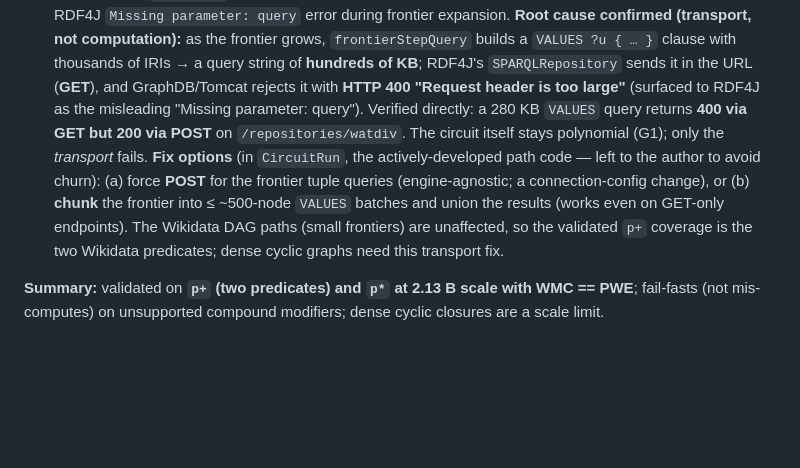
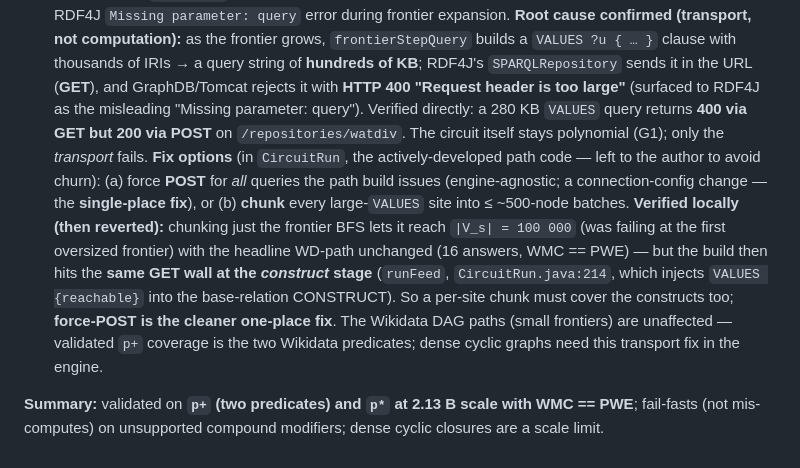
Before and after one commit to 0sidewalkenforcer0/SPARQLcirc, a Markdown page: reference/PATH_VARIANTS.md, the part around the change. Drawn GitHub-style; blank space fills up the shorter version.

Commit message:
friendOf+ bug: verified fix recipe (force-POST); engine change reverted (author's code)
Verified locally then reverted: chunking the frontier BFS lets it reach |V_s|=100000
(was failing at the first oversized frontier), headline WD-path unchanged (16 ans,
WMC==PWE) - but the build then hits the same GET wall at the CONSTRUCT stage
(runFeed, CircuitRun.java:214, base-relation VALUES{reachable}). So force-POST for
all path-build queries is the clean one-place fix (vs chunking every VALUES site).
Left the engine change to the author (active path code); documented the verified
recipe in PATH_VARIANTS.md. Headline Wikidata DAG paths unaffected.

```diff
--- a/reference/PATH_VARIANTS.md
+++ b/reference/PATH_VARIANTS.md
@@ -77,10 +77,15 @@ check the circuit builds with correct WMC. All on the current jar; `WMC==PWE` sa
   RDF4J as the misleading "Missing parameter: query"). Verified directly: a 280 KB `VALUES` query returns
   **400 via GET but 200 via POST** on `/repositories/watdiv`. The circuit itself stays polynomial (G1);
   only the *transport* fails. **Fix options** (in `CircuitRun`, the actively-developed path code — left to
-  the author to avoid churn): (a) force **POST** for the frontier tuple queries (engine-agnostic; a
-  connection-config change), or (b) **chunk** the frontier into ≤ ~500-node `VALUES` batches and union the
-  results (works even on GET-only endpoints). The Wikidata DAG paths (small frontiers) are unaffected, so
-  the validated `p+` coverage is the two Wikidata predicates; dense cyclic graphs need this transport fix.
+  the author to avoid churn): (a) force **POST** for *all* queries the path build issues (engine-agnostic;
+  a connection-config change — the **single-place fix**), or (b) **chunk** every large-`VALUES` site into
+  ≤ ~500-node batches. **Verified locally (then reverted):** chunking just the frontier BFS lets it reach
+  `|V_s| = 100 000` (was failing at the first oversized frontier) with the headline WD-path unchanged
+  (16 answers, WMC == PWE) — but the build then hits the **same GET wall at the *construct* stage**
+  (`runFeed`, `CircuitRun.java:214`, which injects `VALUES {reachable}` into the base-relation CONSTRUCT).
+  So a per-site chunk must cover the constructs too; **force-POST is the cleaner one-place fix**. The
+  Wikidata DAG paths (small frontiers) are unaffected — validated `p+` coverage is the two Wikidata
+  predicates; dense cyclic graphs need this transport fix in the engine.
 
 **Summary:** validated on **`p+` (two predicates) and `p*` at 2.13 B scale with WMC == PWE**; fail-fasts
 (not mis-computes) on unsupported compound modifiers; dense cyclic closures are a scale limit.
```
